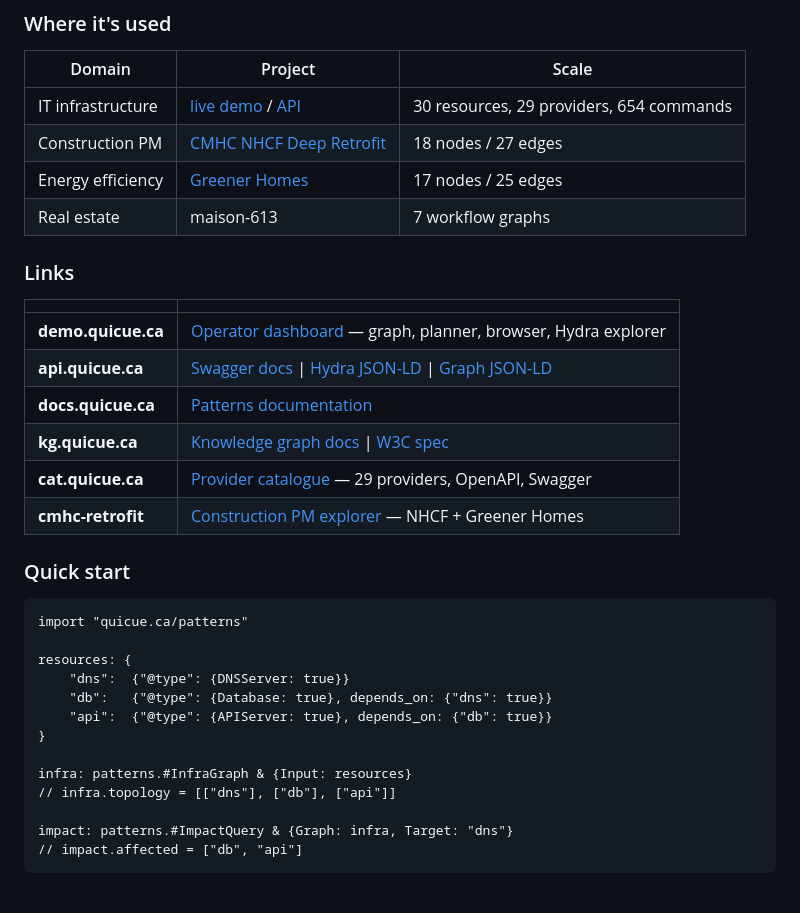
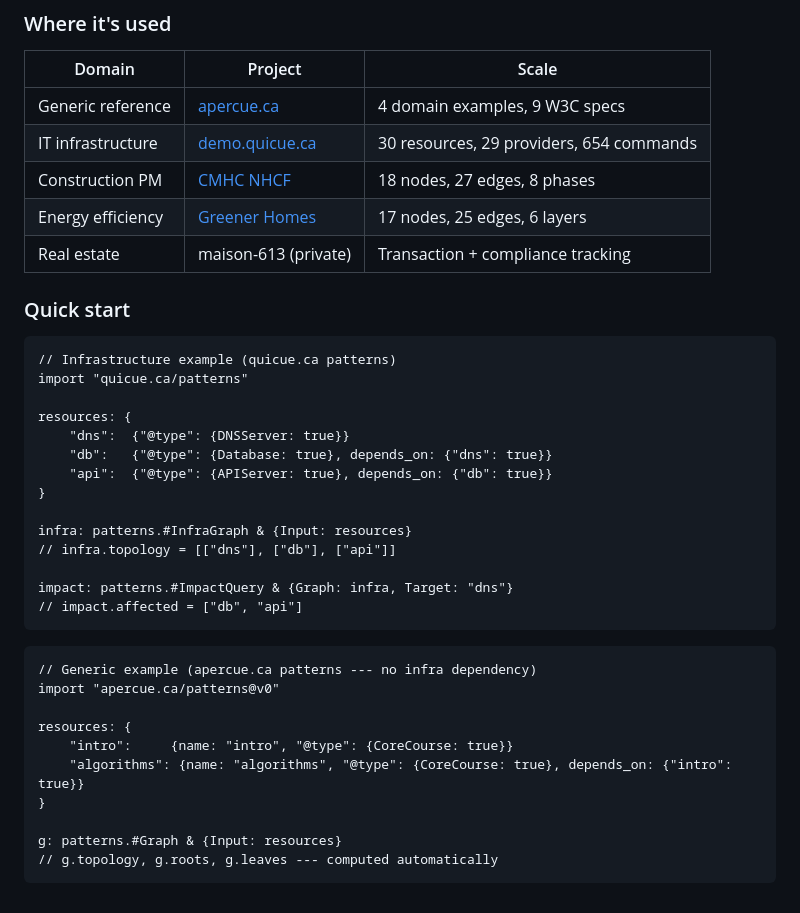
Before and after one commit to quicue/quicue, a Markdown page: README.md, the part around one of its changes. GitHub-like rendering.

````diff
--- a/README.md
+++ b/README.md
@@ -26,25 +66,16 @@ Both share one IRI space. CUE comprehensions precompute every query at eval time
 
 | Domain | Project | Scale |
 |--------|---------|-------|
-| IT infrastructure | [live demo](https://demo.quicue.ca/) / [API](https://api.quicue.ca/docs) | 30 resources, 29 providers, 654 commands |
-| Construction PM | [CMHC NHCF Deep Retrofit](https://cmhc-retrofit.quicue.ca/) | 18 nodes / 27 edges |
-| Energy efficiency | [Greener Homes](https://cmhc-retrofit.quicue.ca/#greener-homes) | 17 nodes / 25 edges |
-| Real estate | maison-613 | 7 workflow graphs |
-
-### Links
-
-| | |
-|---|---|
-| **demo.quicue.ca** | [Operator dashboard](https://demo.quicue.ca/) — graph, planner, browser, Hydra explorer |
-| **api.quicue.ca** | [Swagger docs](https://api.quicue.ca/docs) &#124; [Hydra JSON-LD](https://api.quicue.ca/api/v1/hydra) &#124; [Graph JSON-LD](https://api.quicue.ca/api/v1/graph.jsonld) |
-| **docs.quicue.ca** | [Patterns documentation](https://docs.quicue.ca) |
-| **kg.quicue.ca** | [Knowledge graph docs](https://kg.quicue.ca) &#124; [W3C spec](https://kg.quicue.ca/spec/) |
-| **cat.quicue.ca** | [Provider catalogue](https://cat.quicue.ca) — 29 providers, OpenAPI, Swagger |
-| **cmhc-retrofit** | [Construction PM explorer](https://cmhc-retrofit.quicue.ca/) — NHCF + Greener Homes |
+| Generic reference | [apercue.ca](https://apercue.ca) | 4 domain examples, 9 W3C specs |
+| IT infrastructure | [demo.quicue.ca](https://demo.quicue.ca/) | 30 resources, 29 providers, 654 commands |
+| Construction PM | [CMHC NHCF](https://cmhc-retrofit.quicue.ca/) | 18 nodes, 27 edges, 8 phases |
+| Energy efficiency | [Greener Homes](https://cmhc-retrofit.quicue.ca/#greener-homes) | 17 nodes, 25 edges, 6 layers |
+| Real estate | maison-613 (private) | Transaction + compliance tracking |
 
 ### Quick start
 
 ```cue
+// Infrastructure example (quicue.ca patterns)
 import "quicue.ca/patterns"
 
 resources: {
@@ -59,3 +90,16 @@ infra: patterns.#InfraGraph & {Input: resources}
 impact: patterns.#ImpactQuery & {Graph: infra, Target: "dns"}
 // impact.affected = ["db", "api"]
 ```
+
+```cue
+// Generic example (apercue.ca patterns --- no infra dependency)
+import "apercue.ca/patterns@v0"
+
+resources: {
+    "intro":     {name: "intro", "@type": {CoreCourse: true}}
+    "algorithms": {name: "algorithms", "@type": {CoreCourse: true}, depends_on: {"intro": true}}
+}
+
+g: patterns.#Graph & {Input: resources}
+// g.topology, g.roots, g.leaves --- computed automatically
+```
````
Also changed, not shown: other parts of README.md (+49 -9 lines).
